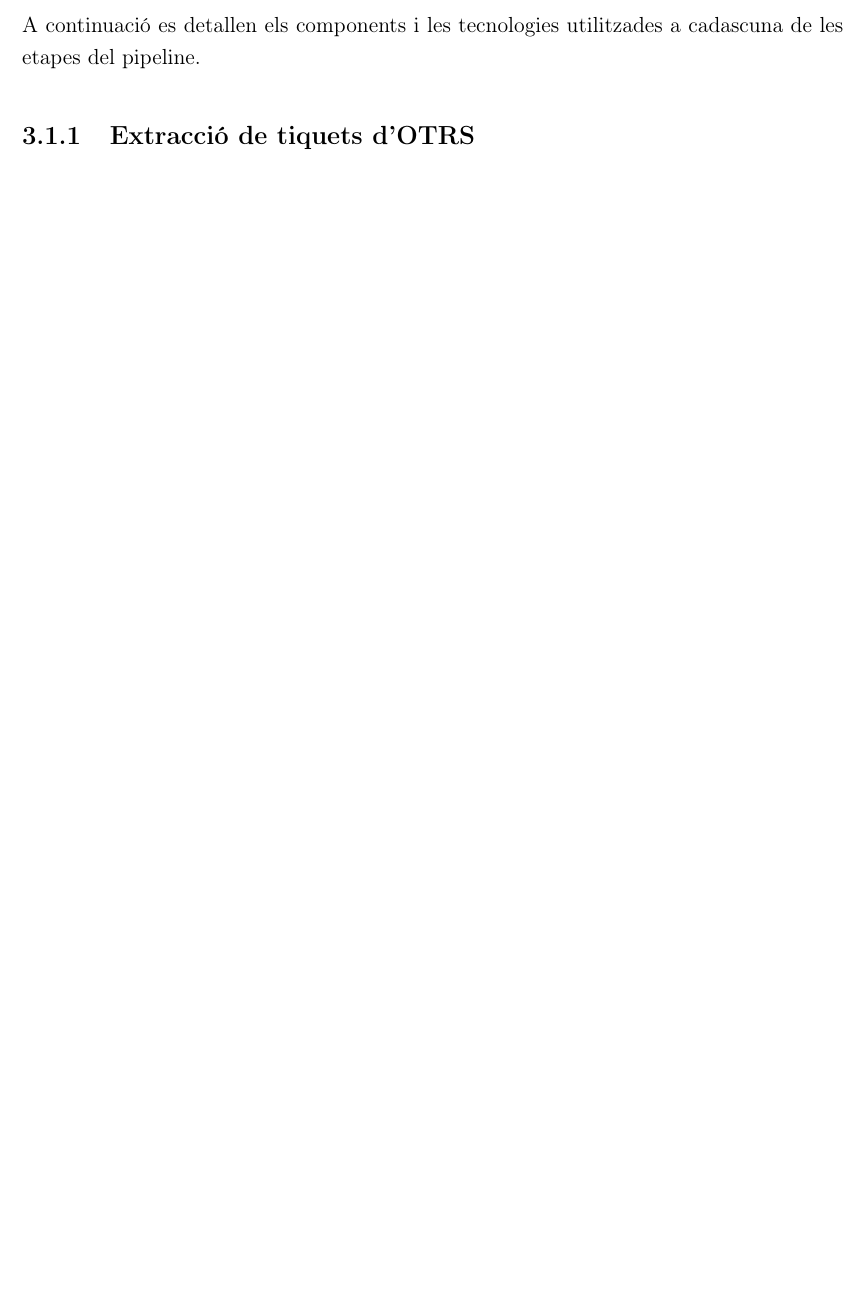
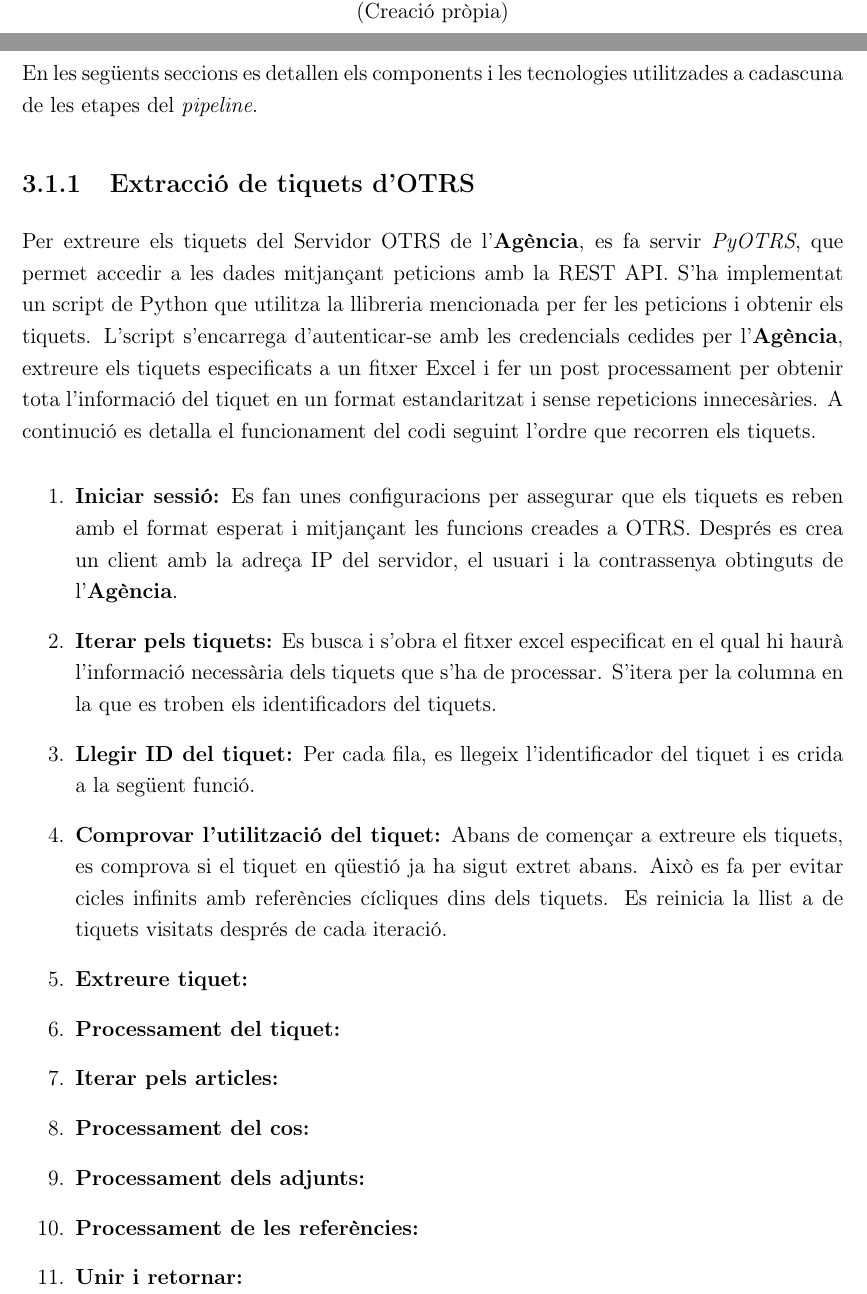
Before and after one commit to jaume-casals/TFG, a LaTeX document (00-main.tex, which reads 30-desenvolupament/31-pipeline.tex): part of page 35 of 54 before the commit and two parts of pages 35 and 36 of 56 after it, the two joined at a grey line, cut at the place of the change, the shorter picture padded with empty space. Compiled offline with pdfLaTeX.

Commit message:
Pipeline a mig fer

```diff
--- a/30-desenvolupament/31-pipeline.tex
+++ b/30-desenvolupament/31-pipeline.tex
@@ -19,8 +40,25 @@ La figura \ref{fig:pipeline} mostra un diagrama de flux que il·lustra el funcio
+     \caption{Diagrama de flux del sistema d'anàlisi automàtica de tiquets d'incidències de ciberseguretat. \\ (Creació pròpia)}
      \label{fig:pipeline}
 \end{figure}
 
-A continuació es detallen els components i les tecnologies utilitzades a cadascuna de les etapes del pipeline.
+En les següents seccions es detallen els components i les tecnologies utilitzades a cadascuna de les etapes del \textit{pipeline}.
 \subsection{Extracció de tiquets d'OTRS}
 % Explicar com està configurat el OTRS
 % Explicar quines funcions es criden, com s'extreu del excel i les excepcions
 % L'explicació dels tiquets es fa a l'apartat exploració teòrica
+Per extreure els tiquets del Servidor OTRS de l'\textbf{Agència}, es fa servir \textit{PyOTRS}, que permet accedir a les dades mitjançant peticions amb la REST API. S'ha implementat un script de Python que utilitza la llibreria mencionada per fer les peticions i obtenir els tiquets. L'script s'encarrega d'autenticar-se amb les credencials cedides per l'\textbf{Agència}, extreure els tiquets especificats a un fitxer Excel i fer un post processament per obtenir tota l'informació del tiquet en un format estandaritzat i sense repeticions innecesàries. A continució es detalla el funcionament del codi seguint l'ordre que recorren els tiquets.
+
+\begin{enumerate}
+     \item \textbf{Iniciar sessió:} Es fan unes configuracions per assegurar que els tiquets es reben amb el format esperat i mitjançant les funcions creades a OTRS. Després es crea un client amb la adreça IP del servidor, el usuari i la contrassenya obtinguts de l'\textbf{Agència}.
+     \item \textbf{Iterar pels tiquets:} Es busca i s'obra el fitxer excel especificat en el qual hi haurà l'informació necessària dels tiquets que s'ha de processar. S'itera per la columna en la que es troben els identificadors del tiquets.
+     \item \textbf{Llegir ID del tiquet:} Per cada fila, es llegeix l'identificador del tiquet i es crida a la següent funció.
+     \item \textbf{Comprovar l'utilització del tiquet:} Abans de començar a extreure els tiquets, es comprova si el tiquet en qüestió ja ha sigut extret abans. Això es fa per evitar cicles infinits amb referències cícliques dins dels tiquets. Es reinicia la llist a de tiquets visitats després de cada iteració.
+     \item \textbf{Extreure tiquet:}
+     \item \textbf{Processament del tiquet:}
+     \item \textbf{Iterar pels articles:}
+     \item \textbf{Processament del cos:}
+     \item \textbf{Processament dels adjunts:}
+     \item \textbf{Processament de les referències:}
+     \item \textbf{Unir i retornar:}
+\end{enumerate}
+
```
Also changed, not shown: network.png (added), output/00-main.pdf, 30-desenvolupament/31-pipeline.tex (36 more changed lines).
